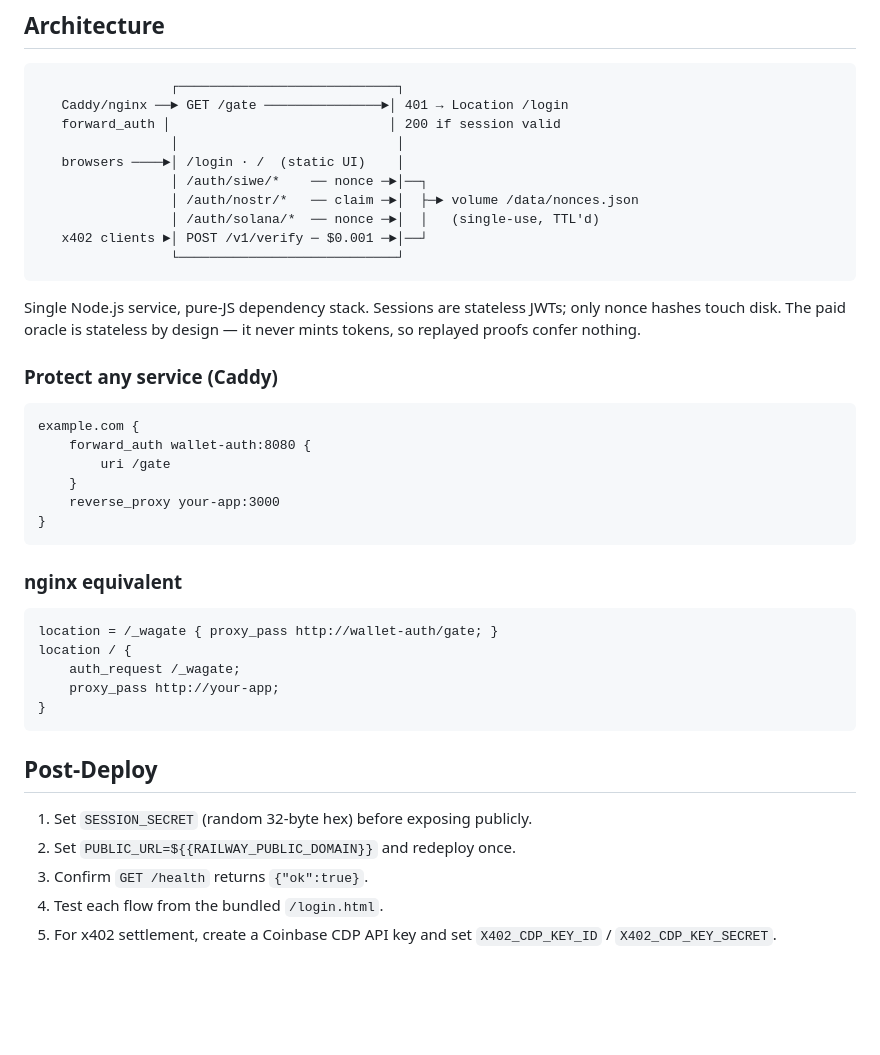
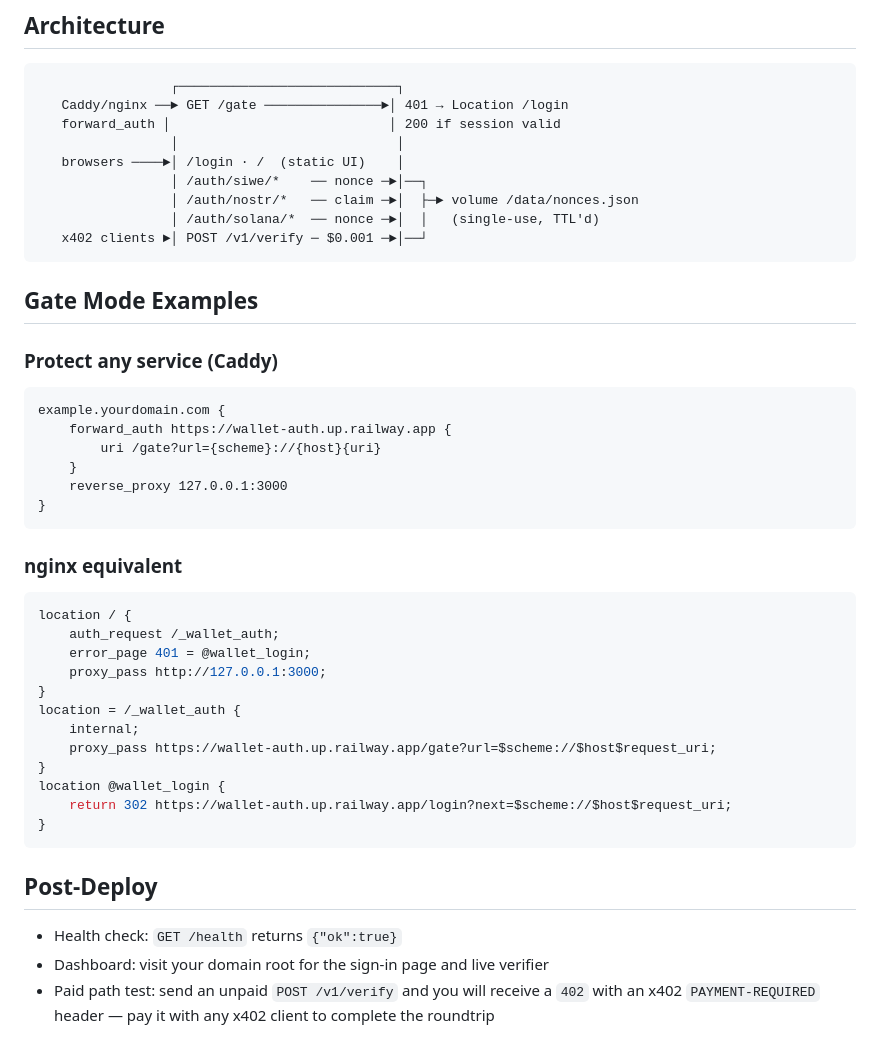
Before and after one commit to INAPP-Mobile/wallet-auth, a Markdown page: README.md, the part around one of its changes. GitHub-like rendering; blank space fills up the shorter version.

````diff
--- a/README.md
+++ b/README.md
@@ -66,36 +103,40 @@ Set `PAID_VERIFY=off` to run pure gate-mode with no wallet configured.
                  │ /auth/nostr/*   ── claim ─►│  ├─► volume /data/nonces.json
                  │ /auth/solana/*  ── nonce ─►│  │   (single-use, TTL'd)
    x402 clients ►│ POST /v1/verify ─ $0.001 ─►│──┘
-                 └────────────────────────────┘
 ```
 
-Single Node.js service, pure-JS dependency stack. Sessions are stateless JWTs; only nonce hashes touch disk. The paid oracle is stateless by design — it never mints tokens, so replayed proofs confer nothing.
+## Gate Mode Examples
 
 ### Protect any service (Caddy)
 
 ```caddy
-example.com {
-    forward_auth wallet-auth:8080 {
-        uri /gate
+example.yourdomain.com {
+    forward_auth https://wallet-auth.up.railway.app {
+        uri /gate?url={scheme}://{host}{uri}
     }
-    reverse_proxy your-app:3000
+    reverse_proxy 127.0.0.1:3000
 }
 ```
 
 ### nginx equivalent
 
 ```nginx
-location = /_wagate { proxy_pass http://wallet-auth/gate; }
 location / {
-    auth_request /_wagate;
-    proxy_pass http://your-app;
+    auth_request /_wallet_auth;
+    error_page 401 = @wallet_login;
+    proxy_pass http://127.0.0.1:3000;
+}
+location = /_wallet_auth {
+    internal;
+    proxy_pass https://wallet-auth.up.railway.app/gate?url=$scheme://$host$request_uri;
+}
+location @wallet_login {
+    return 302 https://wallet-auth.up.railway.app/login?next=$scheme://$host$request_uri;
 }
 ```
 
 ## Post-Deploy
 
-1. Set `SESSION_SECRET` (random 32-byte hex) before exposing publicly.
-2. Set `PUBLIC_URL=${{RAILWAY_PUBLIC_DOMAIN}}` and redeploy once.
-3. Confirm `GET /health` returns `{"ok":true}`.
-4. Test each flow from the bundled `/login.html`.
-5. For x402 settlement, create a Coinbase CDP API key and set `X402_CDP_KEY_ID` / `X402_CDP_KEY_SECRET`.
+- Health check: `GET /health` returns `{"ok":true}`
+- Dashboard: visit your domain root for the sign-in page and live verifier
+- Paid path test: send an unpaid `POST /v1/verify` and you will receive a `402` with an x402 `PAYMENT-REQUIRED` header — pay it with any x402 client to complete the roundtrip
````
Also changed, not shown: other parts of README.md (+40 -3 lines).
